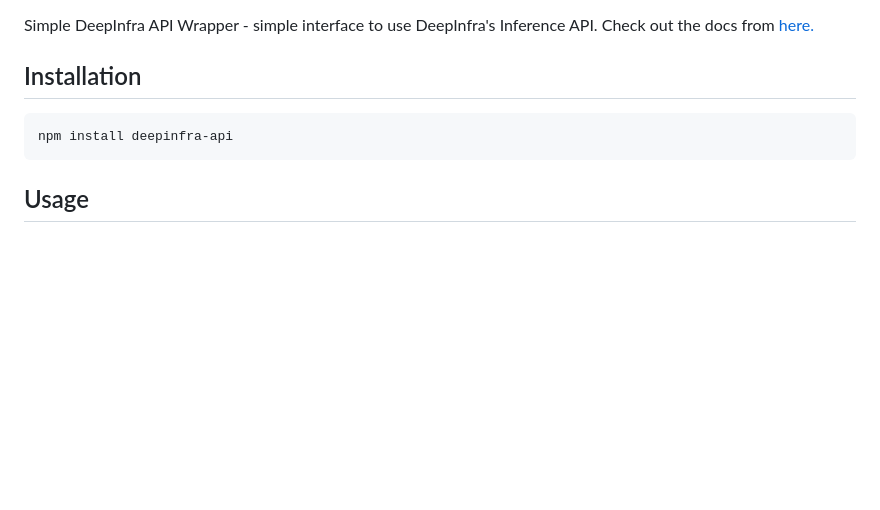
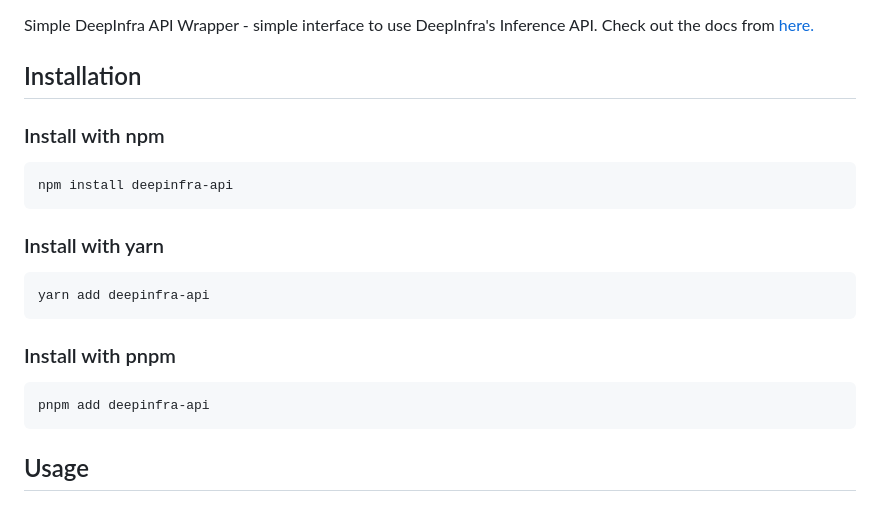
Before and after one commit to deepinfra/deepinfra-node, a Markdown page: README.MD, the part around the change. Rendered like a GitHub page; blank space fills up the shorter version.

Commit message:
doc(README): added yarn and pnpm installation

````diff
--- a/README.MD
+++ b/README.MD
@@ -18,8 +18,19 @@ Check out the docs from [here.](https://ovuruska.github.io/deepinfra-api/)
 
 ## Installation
 
+### Install with npm
 ```bash
 npm install deepinfra-api
+```
+
+### Install with yarn
+```bash
+yarn add deepinfra-api
+```
+
+### Install with pnpm
+```bash
+pnpm add deepinfra-api
 ```
 
 ## Usage
````
